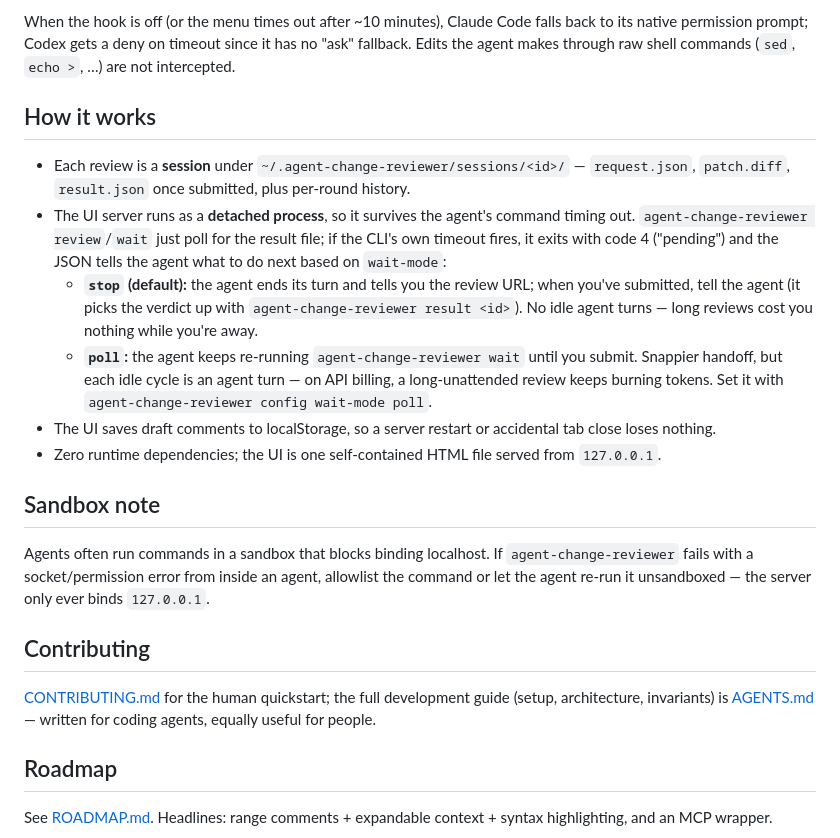
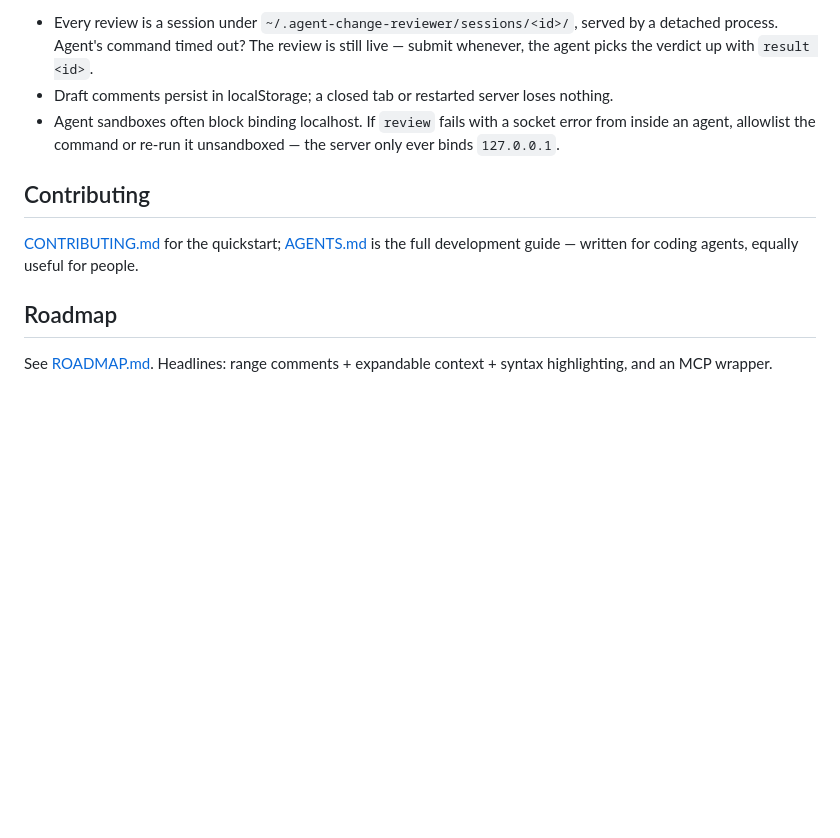
Before and after one commit to marinsokol5/change-review, a Markdown page: README.md, the part around one of its changes. GitHub-like rendering; blank space fills up the shorter version.

```diff
--- a/README.md
+++ b/README.md
@@ -96,21 +99,10 @@ While armed, every intercepted edit opens a small menu in your browser:
-When the hook is off (or the menu times out after ~10 minutes), Claude Code falls back to its native permission prompt; Codex gets a deny on timeout since it has no "ask" fallback. Edits the agent makes through raw shell commands (`sed`, `echo >`, …) are not intercepted.
-
-## How it works
-
-- Each review is a **session** under `~/.agent-change-reviewer/sessions/<id>/` — `request.json`, `patch.diff`, `result.json` once submitted, plus per-round history.
-- The UI server runs as a **detached process**, so it survives the agent's command timing out. `agent-change-reviewer review`/`wait` just poll for the result file; if the CLI's own timeout fires, it exits with code 4 ("pending") and the JSON tells the agent what to do next based on `wait-mode`:
-  - **`stop` (default):** the agent ends its turn and tells you the review URL; when you've submitted, tell the agent (it picks the verdict up with `agent-change-reviewer result <id>`). No idle agent turns — long reviews cost you nothing while you're away.
-  - **`poll`:** the agent keeps re-running `agent-change-reviewer wait` until you submit. Snappier handoff, but each idle cycle is an agent turn — on API billing, a long-unattended review keeps burning tokens. Set it with `agent-change-reviewer config wait-mode poll`.
-- The UI saves draft comments to localStorage, so a server restart or accidental tab close loses nothing.
-- Zero runtime dependencies; the UI is one self-contained HTML file served from `127.0.0.1`.
-
-## Sandbox note
-
-Agents often run commands in a sandbox that blocks binding localhost. If `agent-change-reviewer` fails with a socket/permission error from inside an agent, allowlist the command or let the agent re-run it unsandboxed — the server only ever binds `127.0.0.1`.
+- Every review is a session under `~/.agent-change-reviewer/sessions/<id>/`, served by a detached process. Agent's command timed out? The review is still live — submit whenever, the agent picks the verdict up with `result <id>`.
+- Draft comments persist in localStorage; a closed tab or restarted server loses nothing.
+- Agent sandboxes often block binding localhost. If `review` fails with a socket error from inside an agent, allowlist the command or re-run it unsandboxed — the server only ever binds `127.0.0.1`.
 
 ## Contributing
 
-[CONTRIBUTING.md](CONTRIBUTING.md) for the human quickstart; the full development guide (setup, architecture, invariants) is [AGENTS.md](AGENTS.md) — written for coding agents, equally useful for people.
+[CONTRIBUTING.md](CONTRIBUTING.md) for the quickstart; [AGENTS.md](AGENTS.md) is the full development guide — written for coding agents, equally useful for people.
 
 ## Roadmap
 
```
Also changed, not shown: other parts of README.md (+54 -51 lines).
